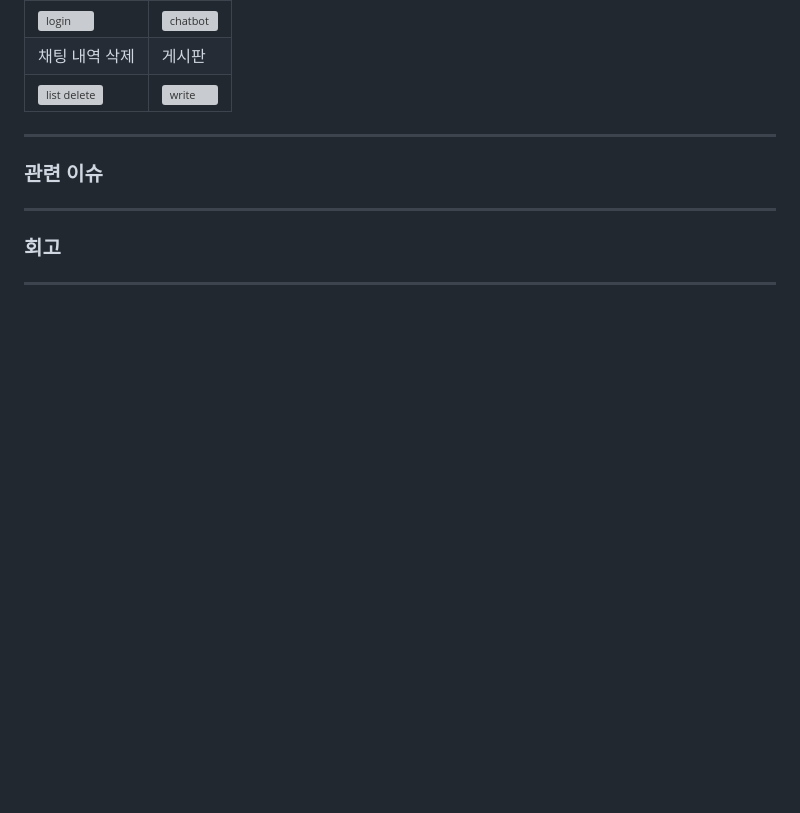
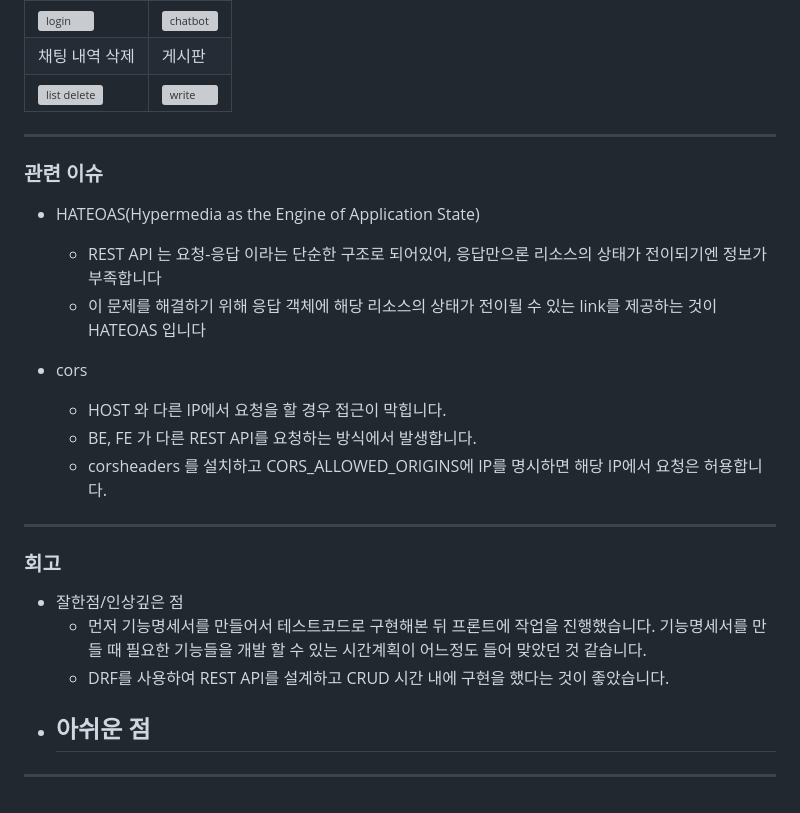
Before and after one commit to jmp7911/mid2_django_drf, a Markdown page: readme.md, the part around the change. Rendered like a GitHub page; blank space fills up the shorter version; grey boxes are pictures that could not be loaded.

```diff
--- a/readme.md
+++ b/readme.md
@@ -435,10 +435,23 @@ AWS Lightsail 에서 배포하였습니다.
 
 ### 관련 이슈
 
+- HATEOAS(Hypermedia as the Engine of Application State)
+    - REST API 는 요청-응답 이라는 단순한 구조로 되어있어, 응답만으론 리소스의 상태가 전이되기엔 정보가 부족합니다
+    - 이 문제를 해결하기 위해 응답 객체에 해당 리소스의 상태가 전이될 수 있는 link를 제공하는 것이 HATEOAS 입니다
 
+- cors
+    - HOST 와 다른 IP에서 요청을 할 경우 접근이 막힙니다.
+    - BE, FE 가 다른 REST API를 요청하는 방식에서 발생합니다.
+    - corsheaders 를 설치하고 CORS_ALLOWED_ORIGINS에 IP를 명시하면 해당 IP에서 요청은 허용합니다.
 
 ---
 
 ### 회고
 
+- 잘한점/인상깊은 점
+    - 먼저 기능명세서를 만들어서 테스트코드로 구현해본 뒤 프론트에 작업을 진행했습니다.
+      기능명세서를 만들 때 필요한 기능들을 개발 할 수 있는 시간계획이 어느정도 들어 맞았던 것 같습니다.
+    - DRF를 사용하여 REST API를 설계하고 CRUD 시간 내에 구현을 했다는 것이 좋았습니다.
+- 아쉬운 점
+    -
 ---
```
